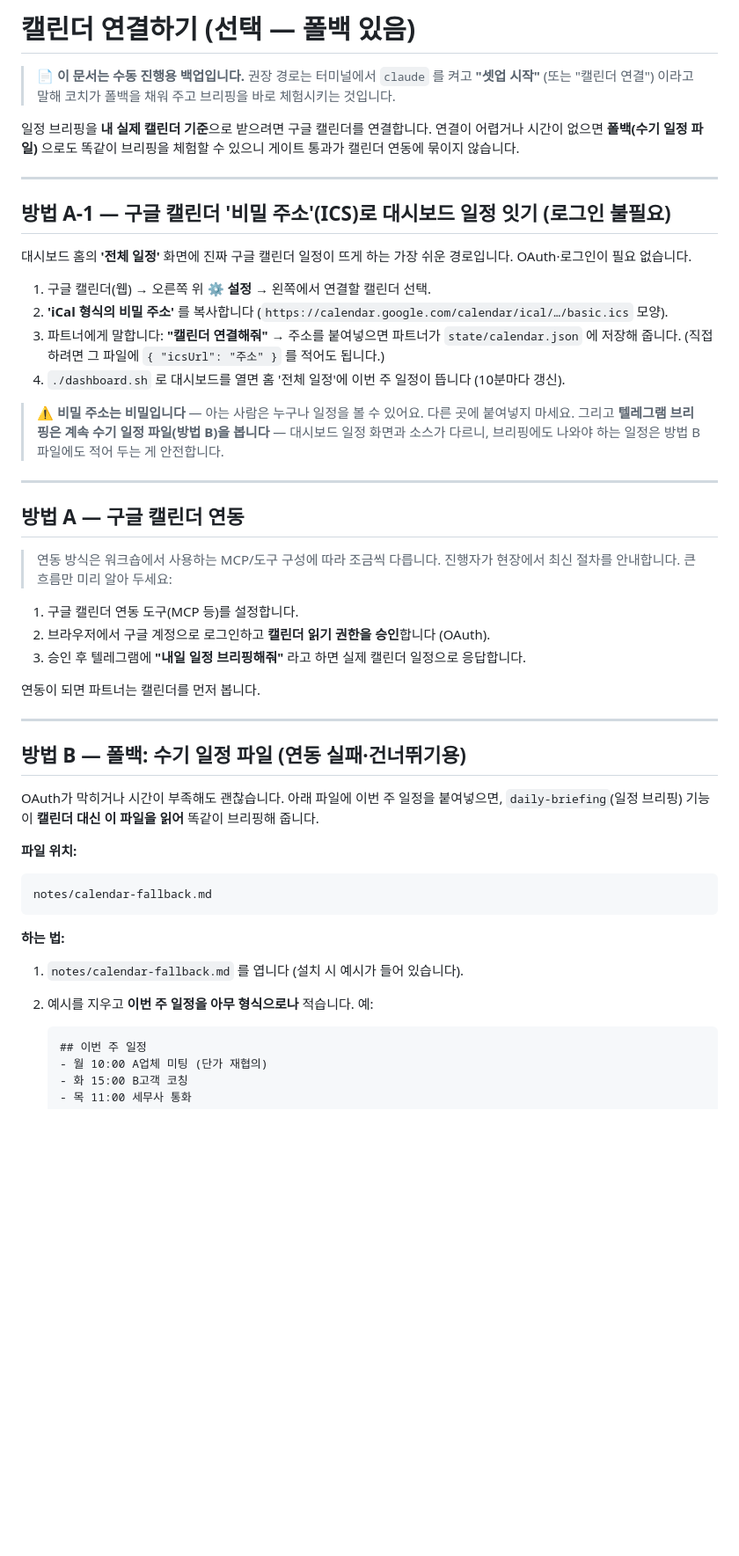
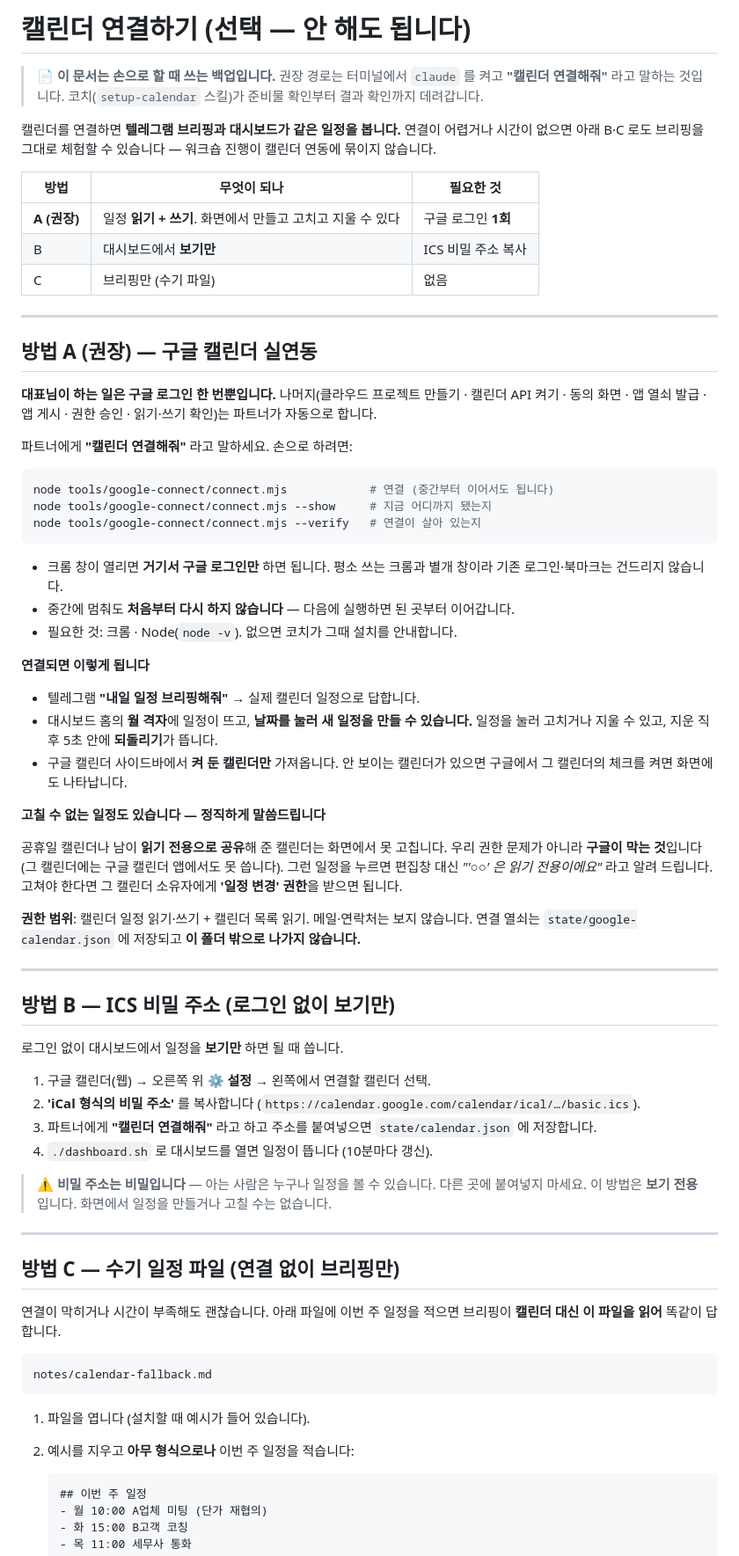
Before and after one commit to hminnnnnn/my-biz-partner, a Markdown page: docs/SETUP_CALENDAR.md, the part around one of its changes. Shown at 88% size. GitHub-like rendering; blank space fills up the shorter version.

Commit message:
캘린더 문서 최신화 (앞 커밋에서 빠진 부분)
직전 커밋(e0bf1ad)은 메시지에 문서 변경을 적었지만 `git add` 가 이미 지워진
`dashboard-legacy` 경로에서 중단되는 바람에 **삭제분만 담겼다.** 그 문서 변경이 이것이다.

- `SETUP_CALENDAR.md` 전면 재작성. 낡은 서술을 걷어냈다:
  · "진행자가 현장에서 최신 절차를 안내합니다" — 실연동이 자동화됐다(로그인 1회)
  · "텔레그램 브리핑은 계속 수기 파일을 봅니다" — 오늘 고쳐서 이제 사실이 아니다
  · 읽기 권한만 언급 — 지금은 읽기+쓰기이고 화면에서 만들고 고치고 지운다
  스킬과 같은 A(실연동 권장)/B(ICS)/C(수기) 구조로 맞추고, 읽기 전용 캘린더를 왜 못 고치는지
  (우리 권한이 아니라 구글이 막는다)를 정직하게 적었다.
- `DASHBOARD_DESIGN.md` 낡은 수치 교정 — 게이트 6→8단계 · API 23→27 · 실증 기대값 · 6/7탭→5탭 ·
  걷어낸 구 대시보드·구 스위트 참조 정리.
- `STATE_CONTRACT.md` — 롤백용 구 대시보드 행 제거(배포물에 없다).

Co-Authored-By: Claude Opus 5 (1M context) <noreply@anthropic.com>

````diff
--- a/docs/SETUP_CALENDAR.md
+++ b/docs/SETUP_CALENDAR.md
@@ -1,60 +1,84 @@
-# 캘린더 연결하기 (선택 — 폴백 있음)
+# 캘린더 연결하기 (선택 — 안 해도 됩니다)
 
-> 📄 **이 문서는 수동 진행용 백업입니다.** 권장 경로는 터미널에서 `claude` 를 켜고 **"셋업 시작"**
-> (또는 "캘린더 연결") 이라고 말해 코치가 폴백을 채워 주고 브리핑을 바로 체험시키는 것입니다.
+> 📄 **이 문서는 손으로 할 때 쓰는 백업입니다.** 권장 경로는 터미널에서 `claude` 를 켜고
+> **"캘린더 연결해줘"** 라고 말하는 것입니다. 코치(`setup-calendar` 스킬)가 준비물 확인부터
+> 결과 확인까지 데려갑니다.
 
-일정 브리핑을 **내 실제 캘린더 기준**으로 받으려면 구글 캘린더를 연결합니다.
-연결이 어렵거나 시간이 없으면 **폴백(수기 일정 파일)** 으로도 똑같이 브리핑을 체험할 수 있으니
-게이트 통과가 캘린더 연동에 묶이지 않습니다.
+캘린더를 연결하면 **텔레그램 브리핑과 대시보드가 같은 일정을 봅니다.**
+연결이 어렵거나 시간이 없으면 아래 B·C 로도 브리핑을 그대로 체험할 수 있습니다 —
+워크숍 진행이 캘린더 연동에 묶이지 않습니다.
+
+| 방법 | 무엇이 되나 | 필요한 것 |
+|---|---|---|
+| **A (권장)** | 일정 **읽기 + 쓰기**. 화면에서 만들고 고치고 지울 수 있다 | 구글 로그인 **1회** |
+| B | 대시보드에서 **보기만** | ICS 비밀 주소 복사 |
+| C | 브리핑만 (수기 파일) | 없음 |
 
 ---
 
-## 방법 A-1 — 구글 캘린더 '비밀 주소'(ICS)로 대시보드 일정 잇기 (로그인 불필요)
+## 방법 A (권장) — 구글 캘린더 실연동
 
-대시보드 홈의 **'전체 일정'** 화면에 진짜 구글 캘린더 일정이 뜨게 하는 가장 쉬운 경로입니다.
-OAuth·로그인이 필요 없습니다.
+**대표님이 하는 일은 구글 로그인 한 번뿐입니다.** 나머지(클라우드 프로젝트 만들기 · 캘린더 API
+켜기 · 동의 화면 · 앱 열쇠 발급 · 앱 게시 · 권한 승인 · 읽기·쓰기 확인)는 파트너가 자동으로 합니다.
 
-1. 구글 캘린더(웹) → 오른쪽 위 ⚙️ **설정** → 왼쪽에서 연결할 캘린더 선택.
-2. **'iCal 형식의 비밀 주소'** 를 복사합니다 (`https://calendar.google.com/calendar/ical/…/basic.ics` 모양).
-3. 파트너에게 말합니다: **"캘린더 연결해줘"** → 주소를 붙여넣으면 파트너가
-   `state/calendar.json` 에 저장해 줍니다. (직접 하려면 그 파일에
-   `{ "icsUrl": "주소" }` 를 적어도 됩니다.)
-4. `./dashboard.sh` 로 대시보드를 열면 홈 '전체 일정'에 이번 주 일정이 뜹니다 (10분마다 갱신).
+파트너에게 **"캘린더 연결해줘"** 라고 말하세요. 손으로 하려면:
 
-> ⚠️ **비밀 주소는 비밀입니다** — 아는 사람은 누구나 일정을 볼 수 있어요. 다른 곳에 붙여넣지
-> 마세요. 그리고 **텔레그램 브리핑은 계속 수기 일정 파일(방법 B)을 봅니다** — 대시보드 일정
-> 화면과 소스가 다르니, 브리핑에도 나와야 하는 일정은 방법 B 파일에도 적어 두는 게 안전합니다.
+```bash
+node tools/google-connect/connect.mjs            # 연결 (중간부터 이어서도 됩니다)
+node tools/google-connect/connect.mjs --show     # 지금 어디까지 됐는지
+node tools/google-connect/connect.mjs --verify   # 연결이 살아 있는지
+```
+
+- 크롬 창이 열리면 **거기서 구글 로그인만** 하면 됩니다. 평소 쓰는 크롬과 별개 창이라
+  기존 로그인·북마크는 건드리지 않습니다.
+- 중간에 멈춰도 **처음부터 다시 하지 않습니다** — 다음에 실행하면 된 곳부터 이어갑니다.
+- 필요한 것: 크롬 · Node(`node -v`). 없으면 코치가 그때 설치를 안내합니다.
+
+**연결되면 이렇게 됩니다**
+
+- 텔레그램 **"내일 일정 브리핑해줘"** → 실제 캘린더 일정으로 답합니다.
+- 대시보드 홈의 **월 격자**에 일정이 뜨고, **날짜를 눌러 새 일정을 만들 수 있습니다.**
+  일정을 눌러 고치거나 지울 수 있고, 지운 직후 5초 안에 **되돌리기**가 뜹니다.
+- 구글 캘린더 사이드바에서 **켜 둔 캘린더만** 가져옵니다. 안 보이는 캘린더가 있으면
+  구글에서 그 캘린더의 체크를 켜면 화면에도 나타납니다.
+
+**고칠 수 없는 일정도 있습니다 — 정직하게 말씀드립니다**
+
+공휴일 캘린더나 남이 **읽기 전용으로 공유**해 준 캘린더는 화면에서 못 고칩니다.
+우리 권한 문제가 아니라 **구글이 막는 것**입니다(그 캘린더에는 구글 캘린더 앱에서도 못 씁니다).
+그런 일정을 누르면 편집창 대신 *"'○○' 은 읽기 전용이에요"* 라고 알려 드립니다.
+고쳐야 한다면 그 캘린더 소유자에게 **'일정 변경' 권한**을 받으면 됩니다.
+
+**권한 범위**: 캘린더 일정 읽기·쓰기 + 캘린더 목록 읽기. 메일·연락처는 보지 않습니다.
+연결 열쇠는 `state/google-calendar.json` 에 저장되고 **이 폴더 밖으로 나가지 않습니다.**
 
 ---
 
-## 방법 A — 구글 캘린더 연동
+## 방법 B — ICS 비밀 주소 (로그인 없이 보기만)
 
-> 연동 방식은 워크숍에서 사용하는 MCP/도구 구성에 따라 조금씩 다릅니다. 진행자가 현장에서
-> 최신 절차를 안내합니다. 큰 흐름만 미리 알아 두세요:
+로그인 없이 대시보드에서 일정을 **보기만** 하면 될 때 씁니다.
 
-1. 구글 캘린더 연동 도구(MCP 등)를 설정합니다.
-2. 브라우저에서 구글 계정으로 로그인하고 **캘린더 읽기 권한을 승인**합니다 (OAuth).
-3. 승인 후 텔레그램에 **"내일 일정 브리핑해줘"** 라고 하면 실제 캘린더 일정으로 응답합니다.
+1. 구글 캘린더(웹) → 오른쪽 위 ⚙️ **설정** → 왼쪽에서 연결할 캘린더 선택.
+2. **'iCal 형식의 비밀 주소'** 를 복사합니다 (`https://calendar.google.com/calendar/ical/…/basic.ics`).
+3. 파트너에게 **"캘린더 연결해줘"** 라고 하고 주소를 붙여넣으면 `state/calendar.json` 에 저장합니다.
+4. `./dashboard.sh` 로 대시보드를 열면 일정이 뜹니다 (10분마다 갱신).
 
-연동이 되면 파트너는 캘린더를 먼저 봅니다.
+> ⚠️ **비밀 주소는 비밀입니다** — 아는 사람은 누구나 일정을 볼 수 있습니다. 다른 곳에 붙여넣지 마세요.
+> 이 방법은 **보기 전용**입니다. 화면에서 일정을 만들거나 고칠 수는 없습니다.
 
 ---
 
-## 방법 B — 폴백: 수기 일정 파일 (연동 실패·건너뛰기용)
+## 방법 C — 수기 일정 파일 (연결 없이 브리핑만)
 
-OAuth가 막히거나 시간이 부족해도 괜찮습니다. 아래 파일에 이번 주 일정을 붙여넣으면,
-`daily-briefing`(일정 브리핑) 기능이 **캘린더 대신 이 파일을 읽어** 똑같이 브리핑해 줍니다.
-
-**파일 위치:**
+연결이 막히거나 시간이 부족해도 괜찮습니다. 아래 파일에 이번 주 일정을 적으면
+브리핑이 **캘린더 대신 이 파일을 읽어** 똑같이 답합니다.
 
 ```
 notes/calendar-fallback.md
 ```
 
-**하는 법:**
-
-1. `notes/calendar-fallback.md` 를 엽니다 (설치 시 예시가 들어 있습니다).
-2. 예시를 지우고 **이번 주 일정을 아무 형식으로나** 적습니다. 예:
+1. 파일을 엽니다 (설치할 때 예시가 들어 있습니다).
+2. 예시를 지우고 **아무 형식으로나** 이번 주 일정을 적습니다:
 
    ```
    ## 이번 주 일정
````
Also changed, not shown: other parts of docs/SETUP_CALENDAR.md (+9 -3 lines), docs/DASHBOARD_DESIGN.md (+19 -17 lines), docs/STATE_CONTRACT.md (+2 -2 lines).
